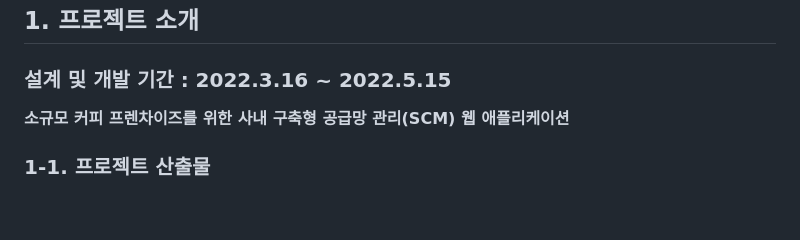
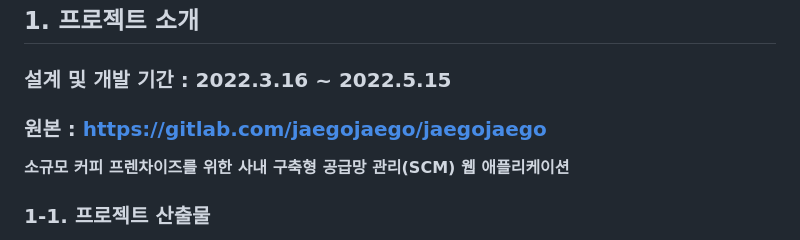
Before and after one commit to myrhymetree/jaegojaego, a Markdown page: README.md, the part around the change. GitHub-like rendering; blank space fills up the shorter version.

```diff
--- a/README.md
+++ b/README.md
@@ -2,6 +2,7 @@
 
 ## 1. 프로젝트 소개
 ### 설계 및 개발 기간 : 2022.3.16 ~ 2022.5.15
+### 원본 : https://gitlab.com/jaegojaego/jaegojaego
 **소규모 커피 프렌차이즈를 위한 사내 구축형 공급망 관리(SCM) 웹 애플리케이션**
 ### 1-1. 프로젝트 산출물
 <img width="1059" alt="image" src="https://github.com/myrhymetree/jaegojaego/assets/94158097/feb19bef-878d-4c09-9ced-4690c60bd989">
```
